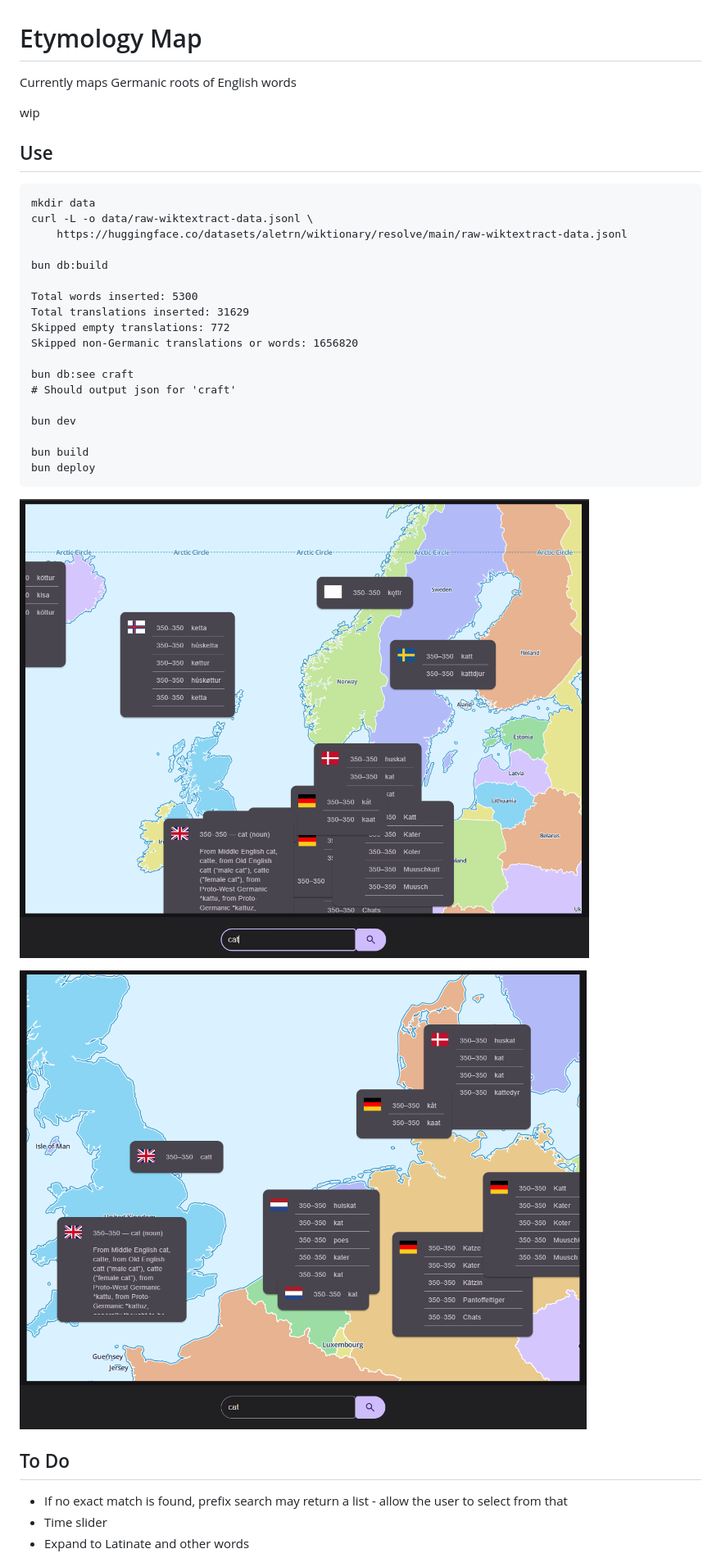
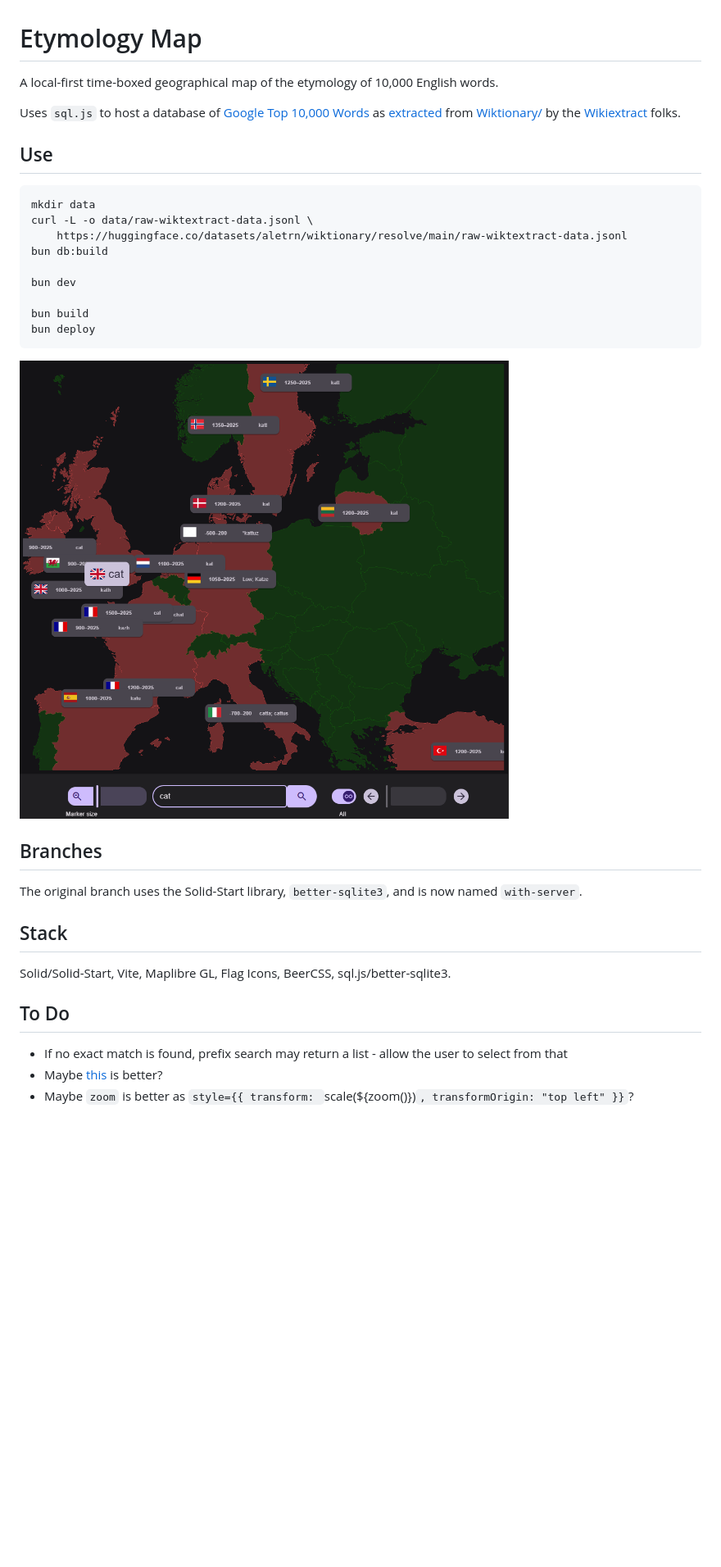
Before and after one commit to leegee/etymology-map, a Markdown page: README.md, the part around the change printed below. Shown: that part at 82% size. Rendered like a GitHub page; pictures changed too: README-2.png (deleted), README-init.png (deleted), README.png (added); blank space fills up the shorter version.

```diff
--- a/README.md
+++ b/README.md
@@ -1,37 +1,34 @@
 # Etymology Map
 
-Currently maps Germanic roots of English words
+A local-first time-boxed geographical map of the etymology of 10,000 English words.
 
-wip
+Uses `sql.js` to host a database of [Google Top 10,000 Words](https://raw.githubusercontent.com/first20hours/google-10000-english/refs/heads/master/google-10000-english.txt) as [extracted](https://kaikki.org/dictionary/rawdata.html) from [Wiktionary/](https://www.wiktionary.org/) by the [Wikiextract](https://aclanthology.org/2022.lrec-1.140/) folks.
 
 ## Use
 
     mkdir data
     curl -L -o data/raw-wiktextract-data.jsonl \
         https://huggingface.co/datasets/aletrn/wiktionary/resolve/main/raw-wiktextract-data.jsonl
-
     bun db:build
-
-    Total words inserted: 5300
-    Total translations inserted: 31629
-    Skipped empty translations: 772
-    Skipped non-Germanic translations or words: 1656820
-
-    bun db:see craft
-    # Should output json for 'craft'
 
     bun dev
 
     bun build
     bun deploy
 
-![WIP](./README-init.png)
+![Screenshot](./README.png)
 
-![WIP](./README-2.png)
+## Branches
+
+The original branch uses the Solid-Start library, `better-sqlite3`, and is now named `with-server`.
+
+## Stack
+
+Solid/Solid-Start, Vite, Maplibre GL, Flag Icons, BeerCSS, sql.js/better-sqlite3.
 
 ## To Do
 
 * If no exact match is found, prefix search may return a list - allow the user to select from that
-* Time slider
-* Expand to Latinate and other words
+* Maybe [this](http://etym.org/) is better?
+* Maybe `zoom` is better as `style={{ transform: `scale(${zoom()})`, transformOrigin: "top left" }}`?
 
```
Also changed, not shown: other parts of README.md (+1 -31 lines), 6 other files.
